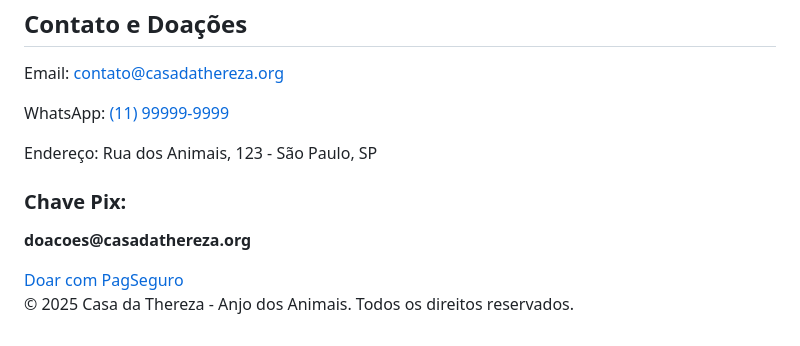
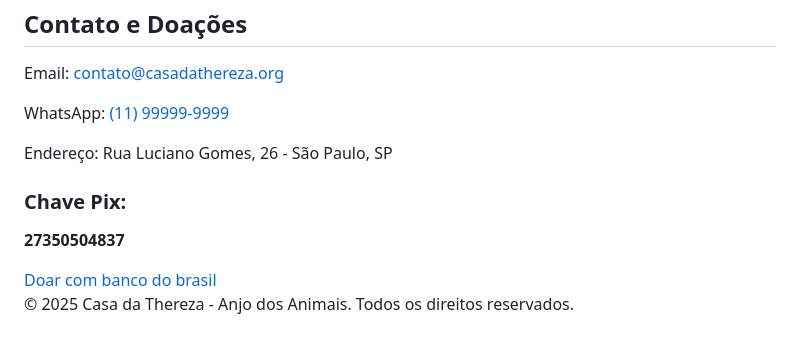
Before and after one commit to Emshtml/casadathereza-site, a Markdown page: README.md, the part around the change. Drawn GitHub-style.

```diff
--- a/README.md
+++ b/README.md
@@ -85,11 +85,11 @@ casa da Thereza anjo dos animais
   <section id="contato">
     <h2>Contato e Doações</h2>
     <p>Email: <a href="mailto:contato@casadathereza.org">contato@casadathereza.org</a></p>
-    <p>WhatsApp: <a href="https://wa.me/5511999999999" target="_blank">(11) 99999-9999</a></p>
-    <p>Endereço: Rua dos Animais, 123 - São Paulo, SP</p>
+    <p>WhatsApp: <a href="https://wa.me/5511954626174" target="_blank">(11) 99999-9999</a></p>
+    <p>Endereço: Rua Luciano Gomes, 26 - São Paulo, SP</p>
     <h3>Chave Pix:</h3>
-    <p><strong>doacoes@casadathereza.org</strong></p>
-    <a href="https://pagseguro.uol.com.br" class="btn" target="_blank">Doar com PagSeguro</a>
+    <p><strong>27350504837 </strong></p>
+    <a href="https://banco do brasil" class="btn" target="_blank">Doar com banco do brasil</a>
   </section>
 
   <footer>
```
